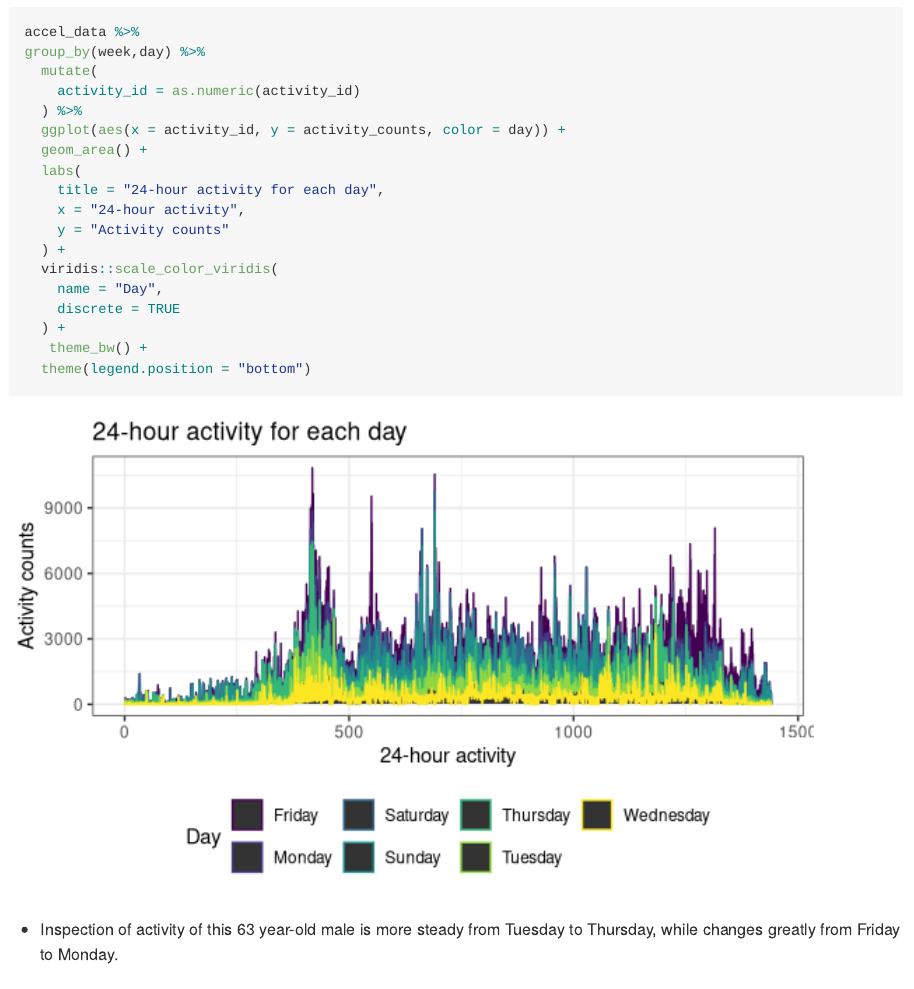
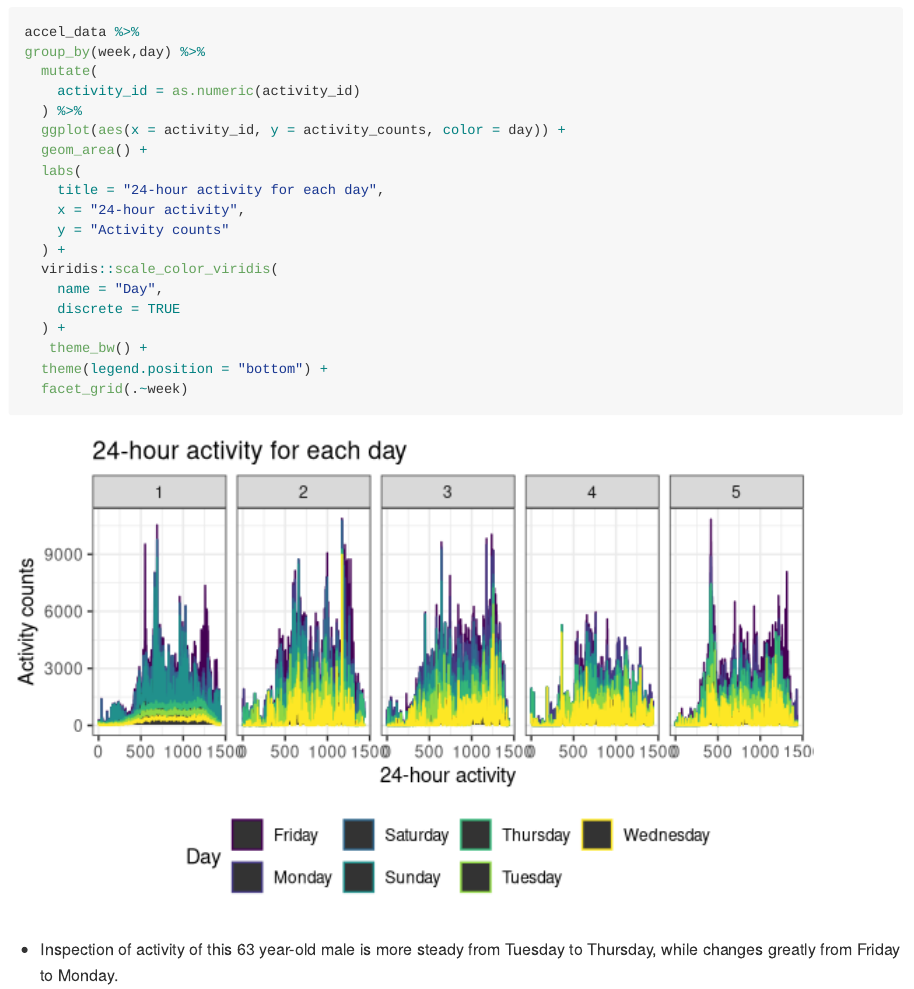
Before and after one commit to moly261/p8105_hw3_yl4358, an R Markdown document (p8105_hw3_yl4358.Rmd): the page in a window 1100 px wide, from 6430 px down. Rendered offline with R 4.5, knitr and Pandoc, with nearby package versions; some code elsewhere in the file could not run offline; long lines of code are wrapped; column names are cleaned by a stand-in for the janitor package.

Commit message:
change the solution to the last question

````diff
--- a/p8105_hw3_yl4358.Rmd
+++ b/p8105_hw3_yl4358.Rmd
@@ -256,7 +256,8 @@ group_by(week,day) %>%
     discrete = TRUE
   ) +
    theme_bw() +
-  theme(legend.position = "bottom")
+  theme(legend.position = "bottom") +
+  facet_grid(.~week)
 ```
 
 * Inspection of activity of this 63 year-old male is more steady from Tuesday to Thursday, while changes greatly from Friday to Monday.
````
Also changed, not shown: p8105_hw3_yl4358.md, p8105_hw3_yl4358_files/figure-gfm/unnamed-chunk-12-1.png.
